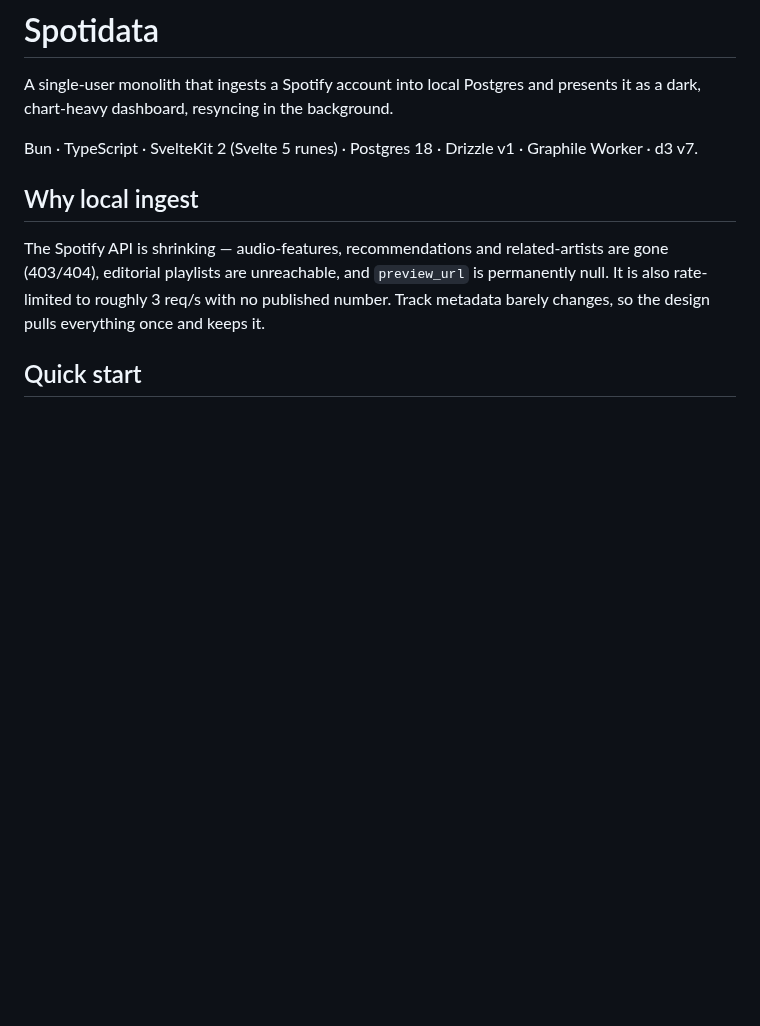
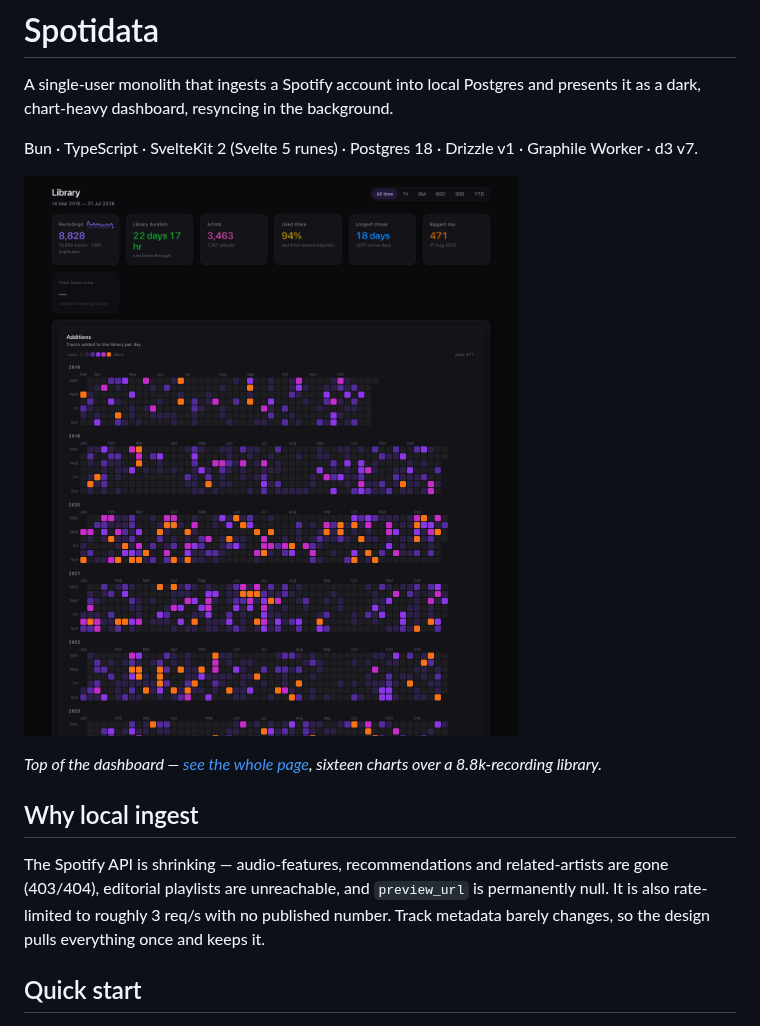
Before and after one commit to eliasfloreteng/spotidata, a Markdown page: README.md, the part around one of its changes. GitHub-like rendering; pictures changed too: docs/screenshots/dashboard-hero.png (added); blank space fills up the shorter version.

```diff
--- a/README.md
+++ b/README.md
@@ -5,6 +5,11 @@ presents it as a dark, chart-heavy dashboard, resyncing in the background.
 
 Bun · TypeScript · SvelteKit 2 (Svelte 5 runes) · Postgres 18 · Drizzle v1 ·
 Graphile Worker · d3 v7.
+
+![The dashboard: library totals, then a per-year calendar of tracks added](docs/screenshots/dashboard-hero.png)
+
+*Top of the dashboard — [see the whole page](docs/screenshots/dashboard.png), sixteen
+charts over a 8.8k-recording library.*
 
 ## Why local ingest
 
```
Also changed, not shown: other parts of README.md (+18 -0 lines), 1 other file.
